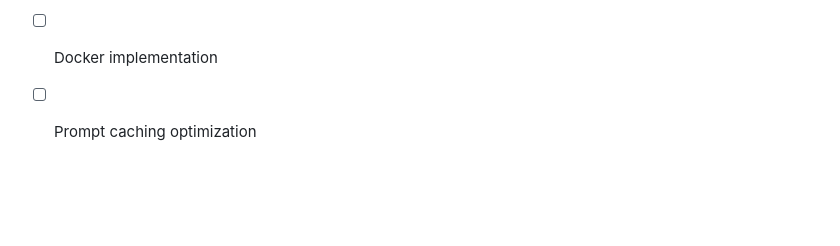
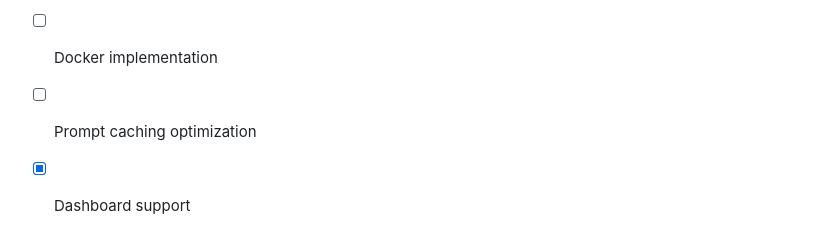
Before and after one commit to NitroxHead/bkvy, a Markdown page: README.md, the part around the change. GitHub-like rendering; blank space fills up the shorter version.

```diff
--- a/README.md
+++ b/README.md
@@ -719,3 +719,4 @@ MIT License - see [LICENSE](LICENSE) for details.
 - [ ] Custom model fine-tuning routing
 - [ ] Docker implementation
 - [ ] Prompt caching optimization
+- [X] Dashboard support
```
